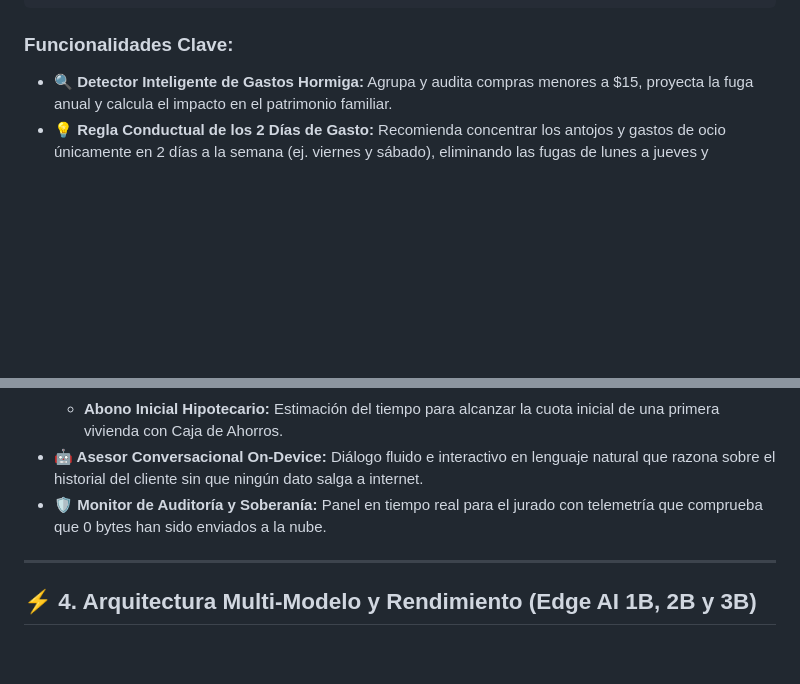
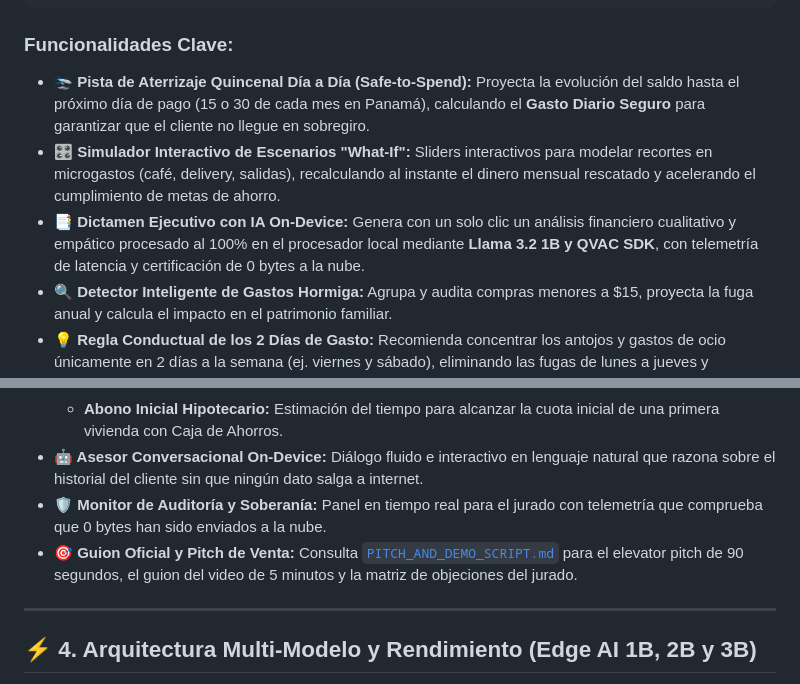
Before and after one commit to Friendchie/cashy, a Markdown page: README.md, 2 parts joined by grey strips. GitHub-like rendering; blank space fills up the shorter version.

````diff
--- a/README.md
+++ b/README.md
@@ -68,6 +68,9 @@
 ```
 
 ### Funcionalidades Clave:
+* **🛬 Pista de Aterrizaje Quincenal Día a Día (Safe-to-Spend):** Proyecta la evolución del saldo hasta el próximo día de pago (15 o 30 de cada mes en Panamá), calculando el **Gasto Diario Seguro** para garantizar que el cliente no llegue en sobregiro.
+* **🎛️ Simulador Interactivo de Escenarios "What-If":** Sliders interactivos para modelar recortes en microgastos (café, delivery, salidas), recalculando al instante el dinero mensual rescatado y acelerando el cumplimiento de metas de ahorro.
+* **📑 Dictamen Ejecutivo con IA On-Device:** Genera con un solo clic un análisis financiero cualitativo y empático procesado al 100% en el procesador local mediante **Llama 3.2 1B y QVAC SDK**, con telemetría de latencia y certificación de 0 bytes a la nube.
 * **🔍 Detector Inteligente de Gastos Hormiga:** Agrupa y audita compras menores a $15, proyecta la fuga anual y calcula el impacto en el patrimonio familiar.
 * **💡 Regla Conductual de los 2 Días de Gasto:** Recomienda concentrar los antojos y gastos de ocio únicamente en 2 días a la semana (ej. viernes y sábado), eliminando las fugas de lunes a jueves y ahorrando hasta un 65% de estos microgastos.
 * **⚖️ Optimizador de Presupuesto 60-25-15:** Evalúa en tiempo real si el cliente cumple la distribución sana (60% Necesidades Básicas, 25% Deseos y Estilo de Vida, 15% Ahorro e Inversión).
@@ -77,6 +80,7 @@
   * **Abono Inicial Hipotecario:** Estimación del tiempo para alcanzar la cuota inicial de una primera vivienda con Caja de Ahorros.
 * **🤖 Asesor Conversacional On-Device:** Diálogo fluido e interactivo en lenguaje natural que razona sobre el historial del cliente sin que ningún dato salga a internet.
 * **🛡️ Monitor de Auditoría y Soberanía:** Panel en tiempo real para el jurado con telemetría que comprueba que 0 bytes han sido enviados a la nube.
+* **🎯 Guion Oficial y Pitch de Venta:** Consulta [`PITCH_AND_DEMO_SCRIPT.md`](PITCH_AND_DEMO_SCRIPT.md) para el elevator pitch de 90 segundos, el guion del video de 5 minutos y la matriz de objeciones del jurado.
 
 ---
 
````
Also changed, not shown: PITCH_AND_DEMO_SCRIPT.md (+111 -71 lines).
